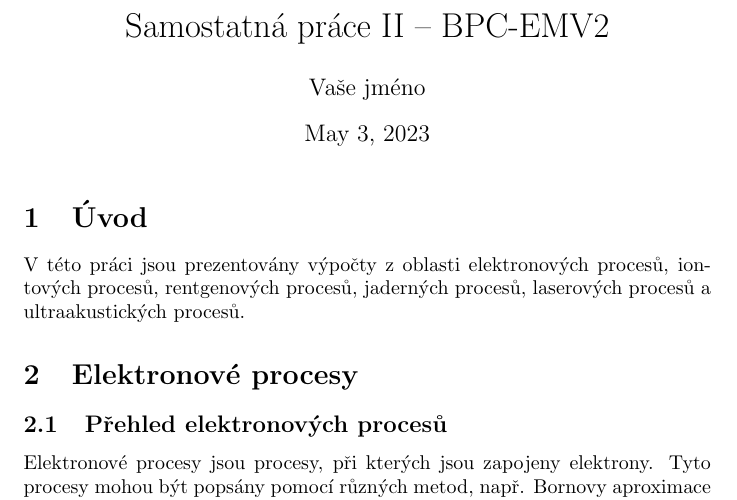
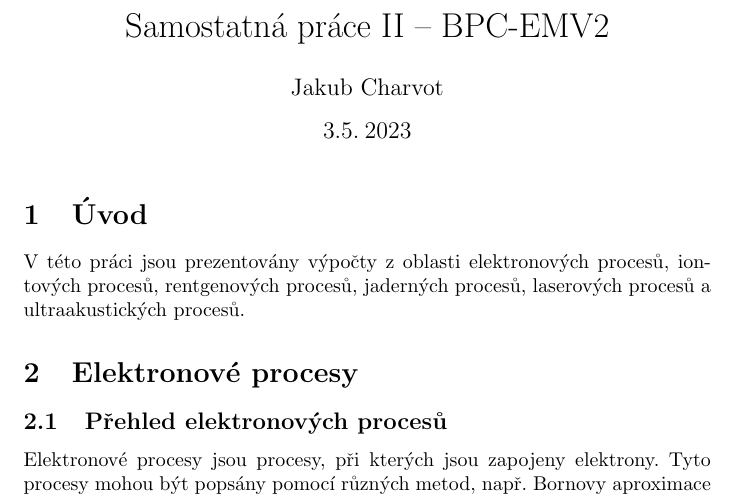
Before and after one commit to charvotj/EMV, a LaTeX document (prace2.tex): part of page 1 of 4, cut so that both start at the same text. Compiled offline with pdfLaTeX.

Commit message:
české datum

```diff
--- a/prace2.tex
+++ b/prace2.tex
@@ -3,8 +12,8 @@
 \begin{document}
 
 \title{Samostatná práce II – BPC-EMV2}
-\author{Vaše jméno}
-\date{\today}
+\author{Jakub Charvot}
+\date{\czdate\today}
 \maketitle
 
 \section{Úvod}
```
Also changed, not shown: prace2.pdf, prace2.tex (9 more changed lines).
